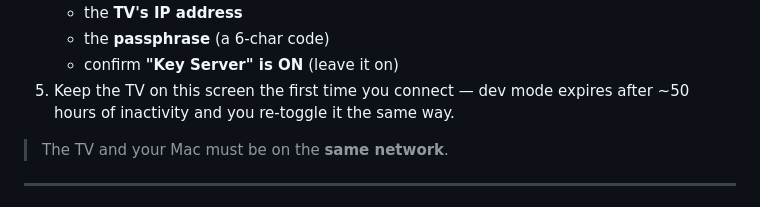
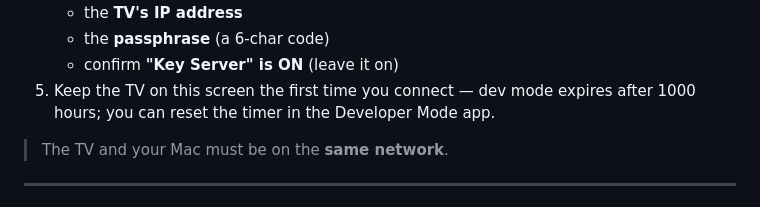
Before and after one commit to cjd9/Fancode-lgwebos, a Markdown page: docs/DEPLOY.md, the part around the change. Rendered like a GitHub page.

```diff
--- a/docs/DEPLOY.md
+++ b/docs/DEPLOY.md
@@ -23,7 +23,7 @@ LG locks sideloading behind "Developer Mode". Steps:
    - the **passphrase** (a 6-char code)
    - confirm **"Key Server" is ON** (leave it on)
 5. Keep the TV on this screen the first time you connect — dev mode expires
-   after ~50 hours of inactivity and you re-toggle it the same way.
+   after 1000 hours; you can reset the timer in the Developer Mode app.
 
 > The TV and your Mac must be on the **same network**.
 
```
Also changed, not shown: README.md (+2 -1 lines), dist/INSTALL.md (+29 -8 lines).
